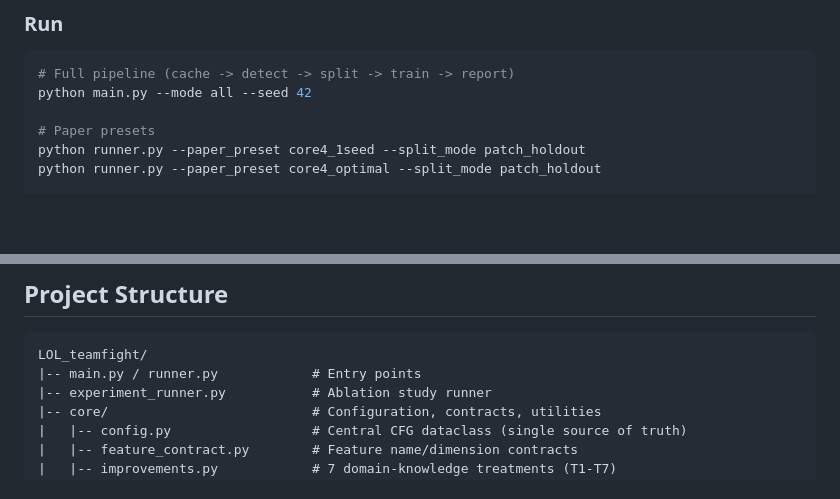
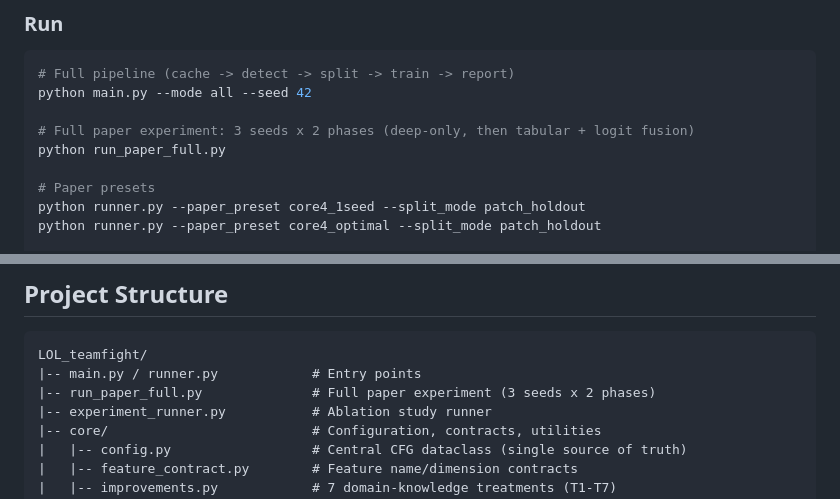
Before and after one commit to Lunecid/LOL_teamfight_Lab, a Markdown page: README.md, 2 parts joined by grey strips. GitHub-like rendering; blank space fills up the shorter version.

Commit message:
README: document run_paper_full.py (full paper experiment entry point)
Co-Authored-By: Claude Fable 5 <noreply@anthropic.com>

````diff
--- a/README.md
+++ b/README.md
@@ -82,6 +82,9 @@ export LOL_OUTPUT_ROOT="/path/for/outputs"
 # Full pipeline (cache -> detect -> split -> train -> report)
 python main.py --mode all --seed 42
 
+# Full paper experiment: 3 seeds x 2 phases (deep-only, then tabular + logit fusion)
+python run_paper_full.py
+
 # Paper presets
 python runner.py --paper_preset core4_1seed --split_mode patch_holdout
 python runner.py --paper_preset core4_optimal --split_mode patch_holdout
@@ -105,6 +108,7 @@ pytest --cov    # with coverage
 ```
 LOL_teamfight/
 |-- main.py / runner.py            # Entry points
+|-- run_paper_full.py              # Full paper experiment (3 seeds x 2 phases)
 |-- experiment_runner.py           # Ablation study runner
 |-- core/                          # Configuration, contracts, utilities
 |   |-- config.py                  # Central CFG dataclass (single source of truth)
````
